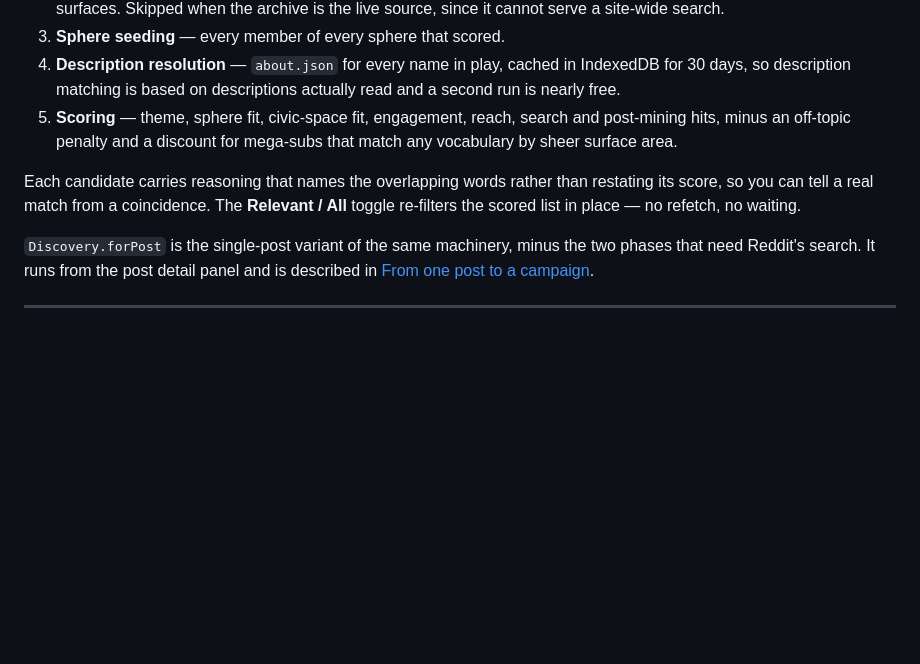
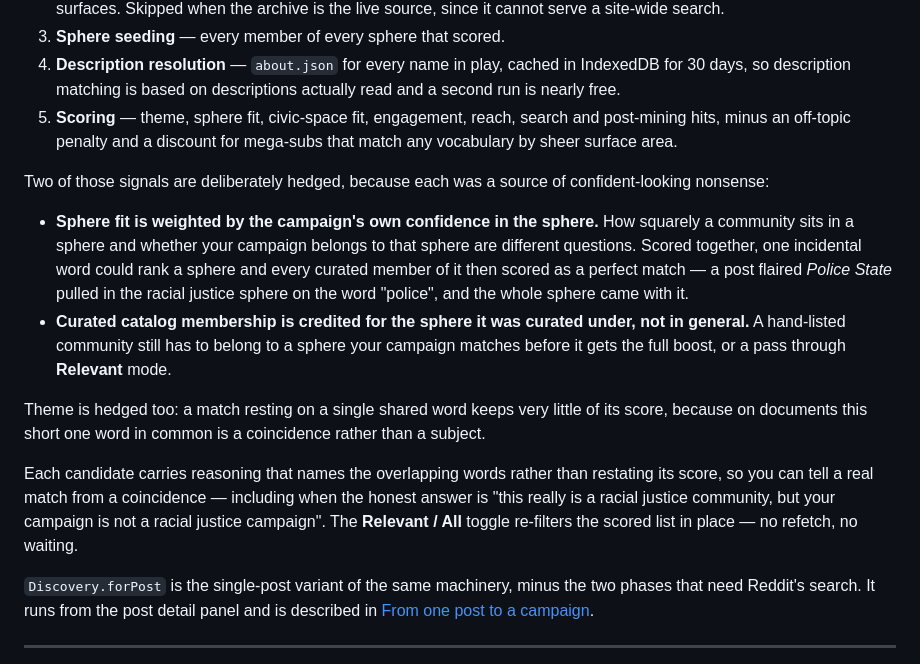
Before and after one commit to karshkode/old-reddit-json-reporter, a Markdown page: README.md, the part around the change. Rendered like a GitHub page; blank space fills up the shorter version.

Commit message:
Document the two hedges added to candidate scoring
Sphere fit and catalog membership now answer narrower questions than
they used to, and the reasons a candidate gives can now contradict its
own sphere label. Both are worth saying out loud.

Co-authored-by: Karsh <utkarsh.sahay@gmail.com>

```diff
--- a/README.md
+++ b/README.md
@@ -287,9 +287,30 @@ A run has five phases:
    discount for mega-subs that match any vocabulary by sheer surface
    area.
 
+Two of those signals are deliberately hedged, because each was a source
+of confident-looking nonsense:
+
+- **Sphere fit is weighted by the campaign's own confidence in the
+  sphere.** How squarely a community sits in a sphere and whether your
+  campaign belongs to that sphere are different questions. Scored
+  together, one incidental word could rank a sphere and every curated
+  member of it then scored as a perfect match — a post flaired *Police
+  State* pulled in the racial justice sphere on the word "police", and
+  the whole sphere came with it.
+- **Curated catalog membership is credited for the sphere it was curated
+  under, not in general.** A hand-listed community still has to belong
+  to a sphere your campaign matches before it gets the full boost, or a
+  pass through **Relevant** mode.
+
+Theme is hedged too: a match resting on a single shared word keeps very
+little of its score, because on documents this short one word in common
+is a coincidence rather than a subject.
+
 Each candidate carries reasoning that names the overlapping words rather
 than restating its score, so you can tell a real match from a
-coincidence. The **Relevant / All** toggle re-filters the scored list in
+coincidence — including when the honest answer is "this really is a
+racial justice community, but your campaign is not a racial justice
+campaign". The **Relevant / All** toggle re-filters the scored list in
 place — no refetch, no waiting.
 
 `Discovery.forPost` is the single-post variant of the same machinery,
```
